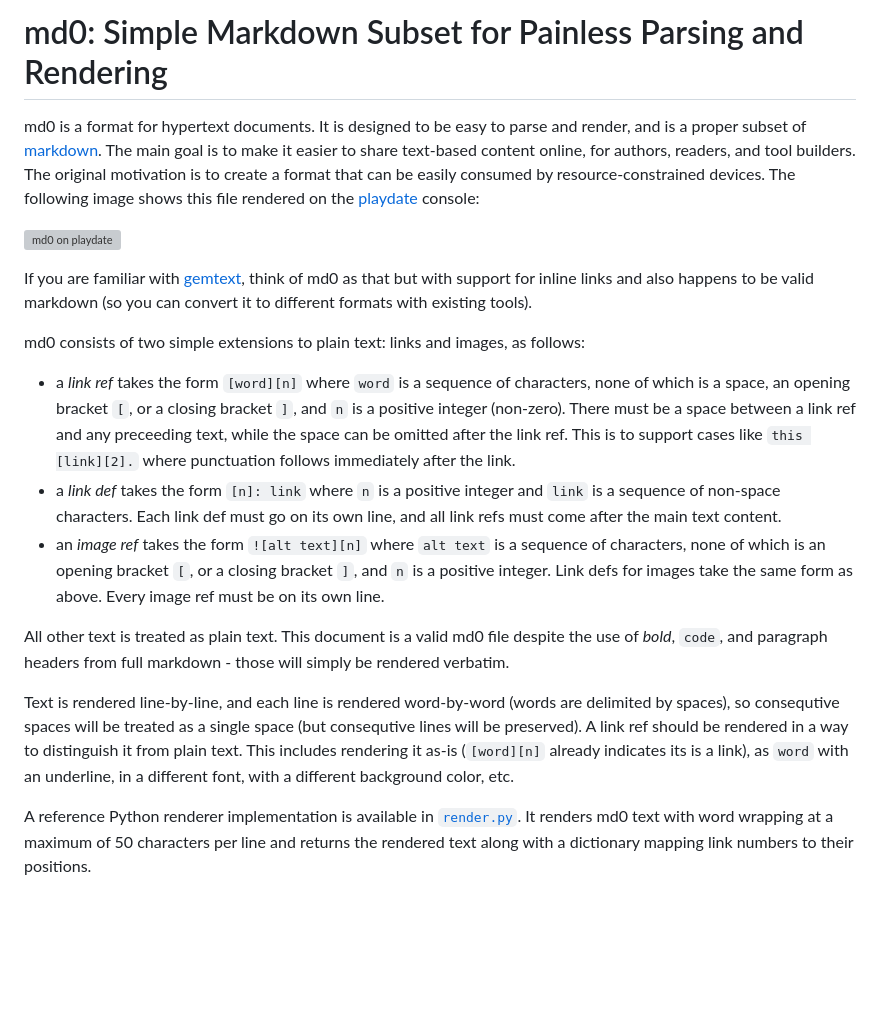
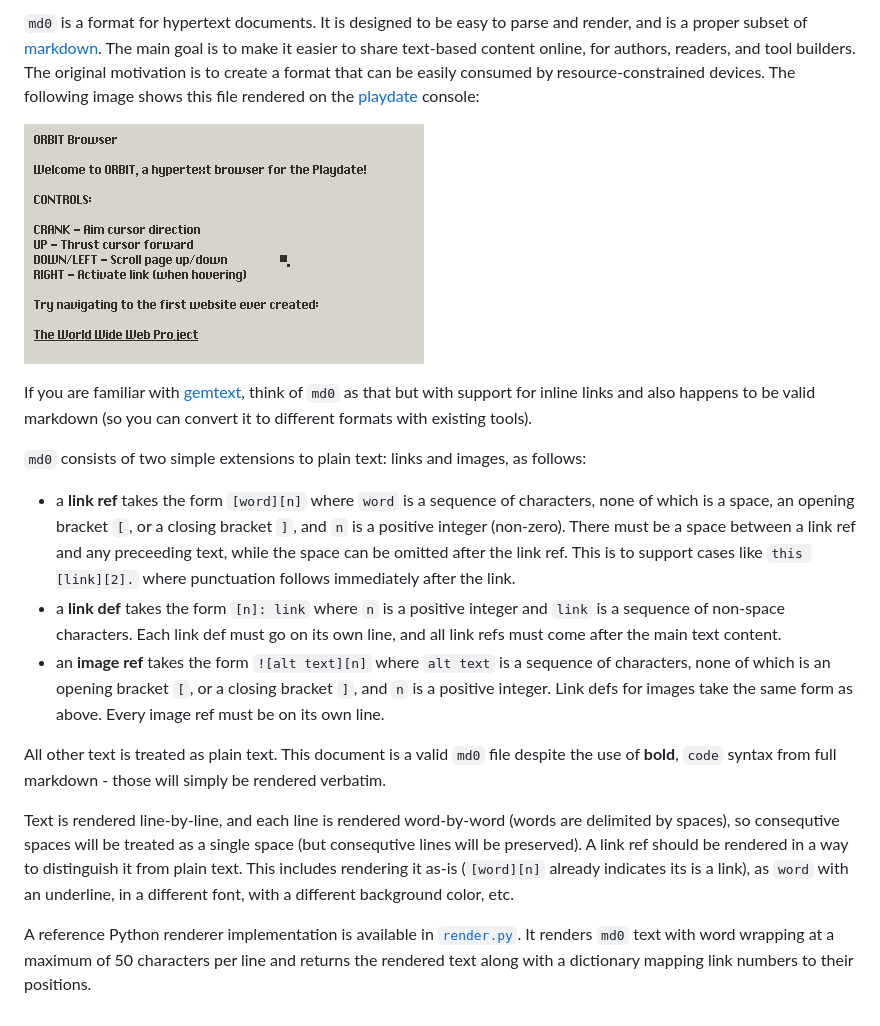
Before and after one commit to remysucre/md0, a Markdown page: README.md, the part around the change. Drawn GitHub-style; pictures changed too: demo.gif (added); blank space fills up the shorter version; grey boxes are pictures that could not be loaded.

```diff
--- a/README.md
+++ b/README.md
@@ -1,25 +1,23 @@
-# md0: Simple Markdown Subset for Painless Parsing and Rendering
-
-md0 is a format for hypertext documents. It is designed to be easy to parse and render, and is a proper subset of [markdown][1]. The main goal is to make it easier to share text-based content online, for authors, readers, and tool builders. The original motivation is to create a format that can be easily consumed by resource-constrained devices. The following image shows this file rendered on the [playdate][4] console:
+`md0` is a format for hypertext documents. It is designed to be easy to parse and render, and is a proper subset of [markdown][1]. The main goal is to make it easier to share text-based content online, for authors, readers, and tool builders. The original motivation is to create a format that can be easily consumed by resource-constrained devices. The following image shows this file rendered on the [playdate][4] console:
 
 ![md0 on playdate][5]
 
-If you are familiar with [gemtext][2], think of md0 as that but with support for inline links and also happens to be valid markdown (so you can convert it to different formats with existing tools).
+If you are familiar with [gemtext][2], think of `md0` as that but with support for inline links and also happens to be valid markdown (so you can convert it to different formats with existing tools).
 
-md0 consists of two simple extensions to plain text: links and images, as follows:
+`md0` consists of two simple extensions to plain text: links and images, as follows:
 
-- a *link ref* takes the form `[word][n]` where `word` is a sequence of characters, none of which is a space, an opening bracket `[`, or a closing bracket `]`, and `n` is a positive integer (non-zero). There must be a space between a link ref and any preceeding text, while the space can be omitted after the link ref. This is to support cases like `this [link][2].` where punctuation follows immediately after the link.
-- a *link def* takes the form `[n]: link` where `n` is a positive integer and `link` is a sequence of non-space characters. Each link def must go on its own line, and all link refs must come after the main text content.
-- an *image ref* takes the form `![alt text][n]` where `alt text` is a sequence of characters, none of which is an opening bracket `[`, or a closing bracket `]`, and `n` is a positive integer. Link defs for images take the same form as above. Every image ref must be on its own line.
+- a **link ref** takes the form `[word][n]` where `word` is a sequence of characters, none of which is a space, an opening bracket `[`, or a closing bracket `]`, and `n` is a positive integer (non-zero). There must be a space between a link ref and any preceeding text, while the space can be omitted after the link ref. This is to support cases like `this [link][2].` where punctuation follows immediately after the link.
+- a **link def** takes the form `[n]: link` where `n` is a positive integer and `link` is a sequence of non-space characters. Each link def must go on its own line, and all link refs must come after the main text content.
+- an **image ref** takes the form `![alt text][n]` where `alt text` is a sequence of characters, none of which is an opening bracket `[`, or a closing bracket `]`, and `n` is a positive integer. Link defs for images take the same form as above. Every image ref must be on its own line.
 
-All other text is treated as plain text. This document is a valid md0 file despite the use of *bold*, `code`, and paragraph headers from full markdown - those will simply be rendered verbatim.
+All other text is treated as plain text. This document is a valid `md0` file despite the use of **bold**, `code` syntax from full markdown - those will simply be rendered verbatim.
 
 Text is rendered line-by-line, and each line is rendered word-by-word (words are delimited by spaces), so consequtive spaces will be treated as a single space (but consequtive lines will be preserved). A link ref should be rendered in a way to distinguish it from plain text. This includes rendering it as-is (`[word][n]` already indicates its is a link), as `word` with an underline, in a different font, with a different background color, etc.
 
-A reference Python renderer implementation is available in [`render.py`][3]. It renders md0 text with word wrapping at a maximum of 50 characters per line and returns the rendered text along with a dictionary mapping link numbers to their positions.
+A reference Python renderer implementation is available in [`render.py`][3]. It renders `md0` text with word wrapping at a maximum of 50 characters per line and returns the rendered text along with a dictionary mapping link numbers to their positions.
 
 [1]: https://commonmark.org
 [2]: https://geminiprotocol.net/docs/gemtext-specification.gmi
 [3]: https://github.com/remysucre/md0
 [4]: https://play.date
-[5]: https://github.com/remysucre/ORBIT/blob/main/demo.gif
+[5]: demo.gif
```
Also changed, not shown: 4 other files.
